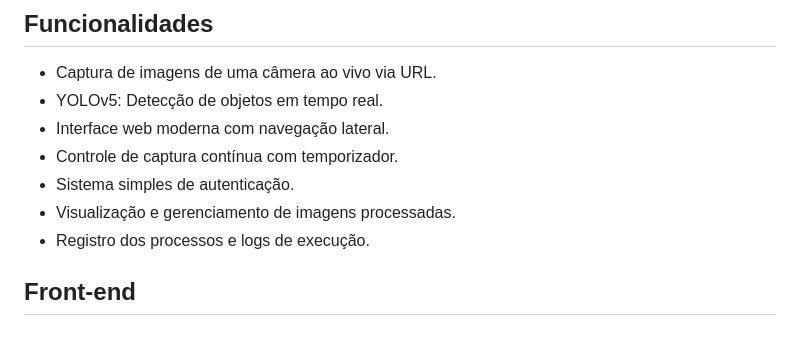
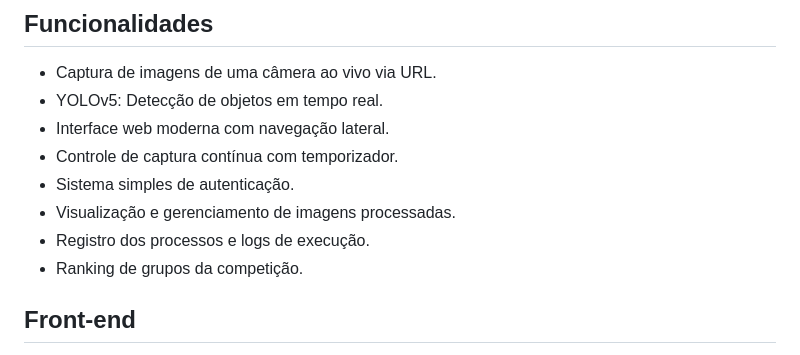
Before and after one commit to Sandron61/Projeto-NEXT-Computational-Vision, a Markdown page: README.md, the part around the change. Drawn GitHub-style.

```diff
--- a/README.md
+++ b/README.md
@@ -13,6 +13,7 @@ Este projeto foca na detecção de objetos em imagens, utilizando modelos de rec
 - Sistema simples de autenticação.
 - Visualização e gerenciamento de imagens processadas.
 - Registro dos processos e logs de execução.
+- Ranking de grupos da competição.
 
 ## Front-end
 
```
